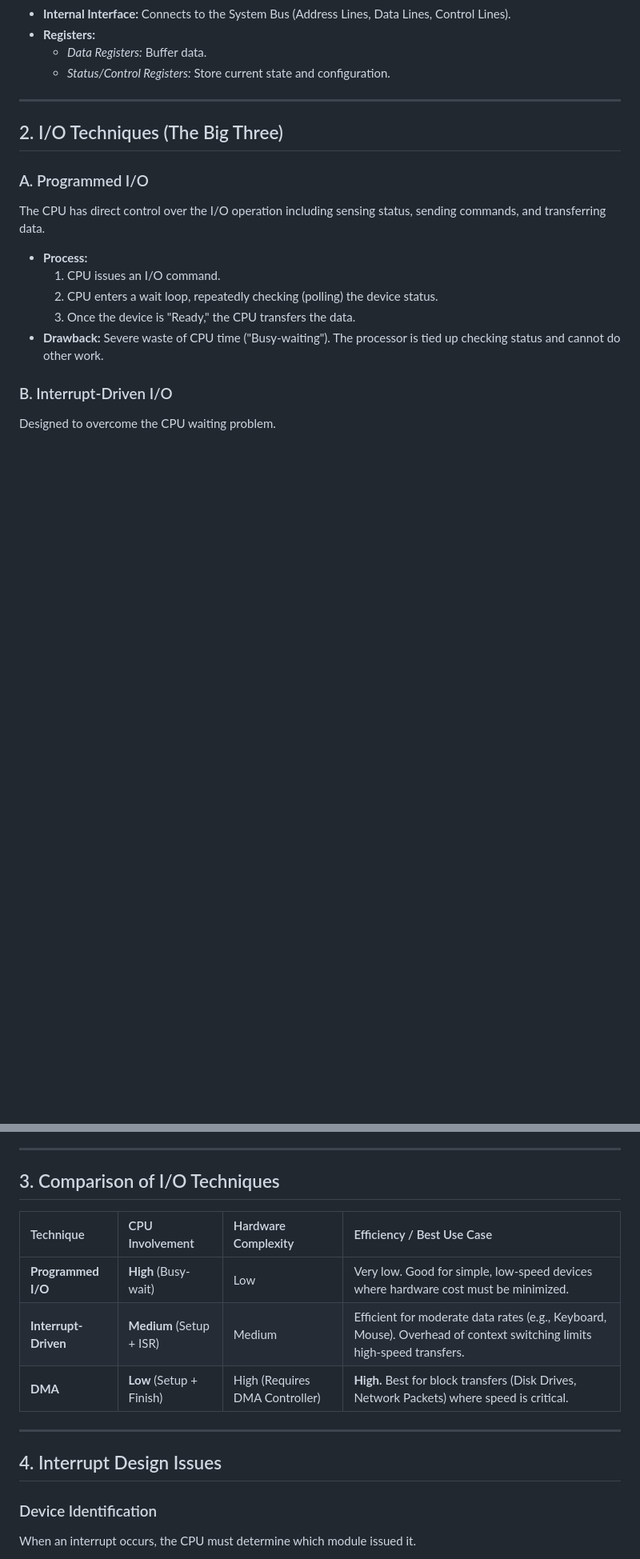
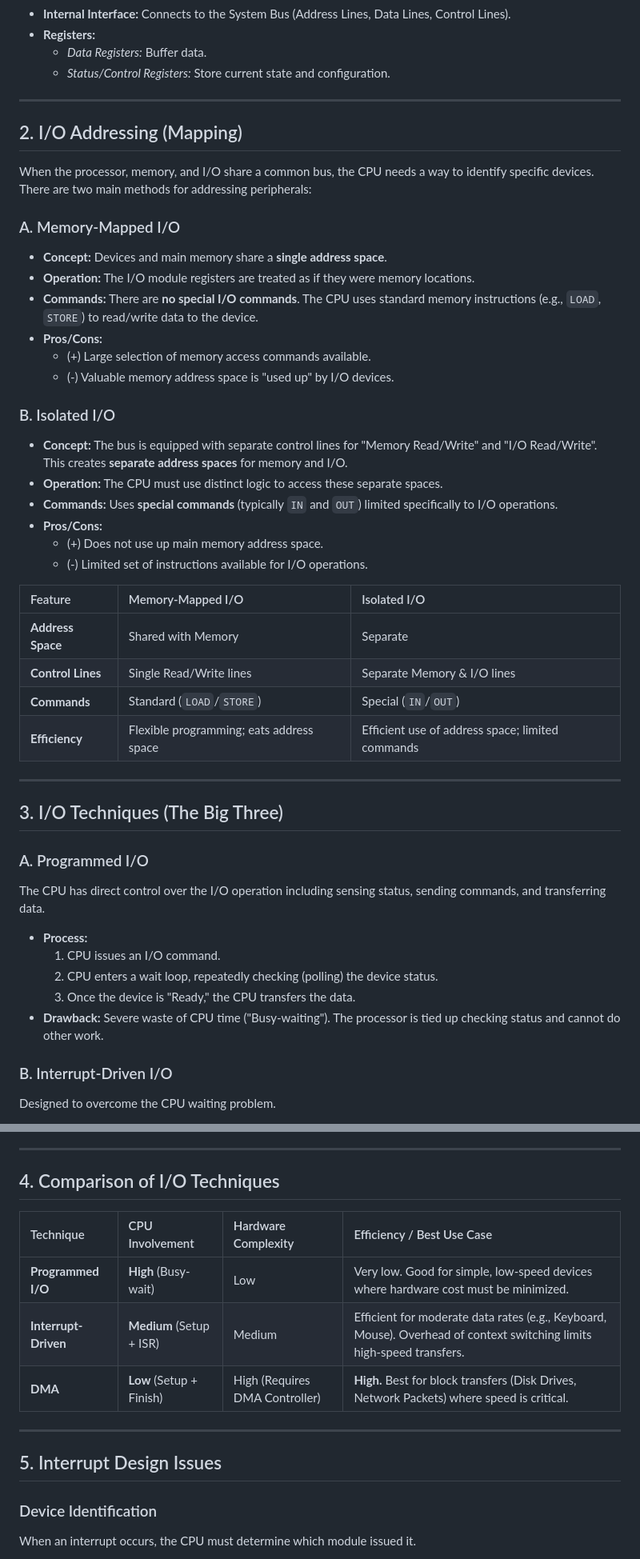
Before and after one commit to Fake1Doge/Obsidian-notes, a Markdown page: CCA102 Computer Organisation.md, 2 parts joined by grey strips. Shown at 80% size. Drawn GitHub-style; blank space fills up the shorter version.

Commit message:
vault backup: 2026-01-15 22:10:47

```diff
--- a/CCA102 Computer Organisation.md
+++ b/CCA102 Computer Organisation.md
@@ -323,7 +323,36 @@ The I/O module is responsible for:
 
 ---
 
-## 2. I/O Techniques (The Big Three)
+## 2. I/O Addressing (Mapping)
+
+When the processor, memory, and I/O share a common bus, the CPU needs a way to identify specific devices. There are two main methods for addressing peripherals:
+
+### A. Memory-Mapped I/O
+* **Concept:** Devices and main memory share a **single address space**.
+* **Operation:** The I/O module registers are treated as if they were memory locations.
+* **Commands:** There are **no special I/O commands**. The CPU uses standard memory instructions (e.g., `LOAD`, `STORE`) to read/write data to the device.
+* **Pros/Cons:**
+    * (+) Large selection of memory access commands available.
+    * (-) Valuable memory address space is "used up" by I/O devices.
+
+### B. Isolated I/O
+* **Concept:** The bus is equipped with separate control lines for "Memory Read/Write" and "I/O Read/Write". This creates **separate address spaces** for memory and I/O.
+* **Operation:** The CPU must use distinct logic to access these separate spaces.
+* **Commands:** Uses **special commands** (typically `IN` and `OUT`) limited specifically to I/O operations.
+* **Pros/Cons:**
+    * (+) Does not use up main memory address space.
+    * (-) Limited set of instructions available for I/O operations.
+
+| Feature | Memory-Mapped I/O | Isolated I/O |
+| :--- | :--- | :--- |
+| **Address Space** | Shared with Memory | Separate |
+| **Control Lines** | Single Read/Write lines | Separate Memory & I/O lines |
+| **Commands** | Standard (`LOAD`/`STORE`) | Special (`IN`/`OUT`) |
+| **Efficiency** | Flexible programming; eats address space | Efficient use of address space; limited commands |
+
+---
+
+## 3. I/O Techniques (The Big Three)
 
 ### A. Programmed I/O
 The CPU has direct control over the I/O operation including sensing status, sending commands, and transferring data.
@@ -365,7 +394,7 @@ Used when large amounts of data need to be moved. It removes the CPU from the da
 
 ---
 
-## 3. Comparison of I/O Techniques
+## 4. Comparison of I/O Techniques
 
 | Technique | CPU Involvement | Hardware Complexity | Efficiency / Best Use Case |
 | :--- | :--- | :--- | :--- |
@@ -375,7 +404,7 @@ Used when large amounts of data need to be moved. It removes the CPU from the da
 
 ---
 
-## 4. Interrupt Design Issues
+## 5. Interrupt Design Issues
 
 ### Device Identification
 When an interrupt occurs, the CPU must determine which module issued it.
```
Also changed, not shown: other parts of CCA102 Computer Organisation.md (+3 -2 lines).
